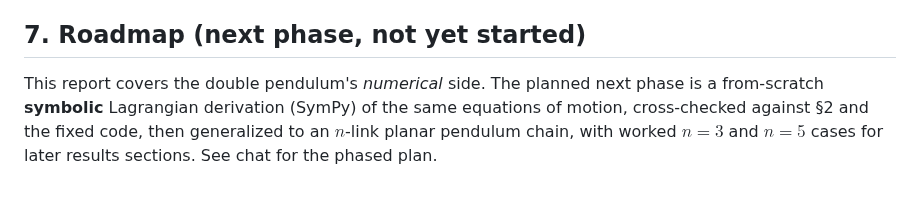
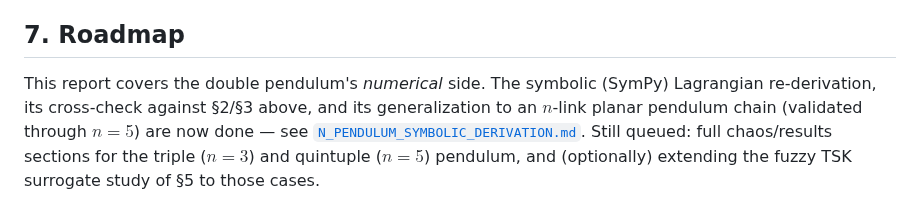
Before and after one commit to fundthmcalculus/grad-school, a Markdown page: AnalyticalDynamics/DOUBLE_PENDULUM_REPORT.md, the part around the change. Rendered like a GitHub page.

```diff
--- a/AnalyticalDynamics/DOUBLE_PENDULUM_REPORT.md
+++ b/AnalyticalDynamics/DOUBLE_PENDULUM_REPORT.md
@@ -257,10 +257,13 @@ swinging double pendulum, alongside its two nearest training neighbors.
   non-monotonic window-size effect and an autocorrelation confound in the
   single-step baseline that a first read of the numbers would miss.
 
-## 7. Roadmap (next phase, not yet started)
+## 7. Roadmap
 
-This report covers the double pendulum's *numerical* side. The planned next
-phase is a from-scratch **symbolic** Lagrangian derivation (SymPy) of the
-same equations of motion, cross-checked against §2 and the fixed code, then
-generalized to an $n$-link planar pendulum chain, with worked $n=3$ and $n=5$
-cases for later results sections. See chat for the phased plan.
+This report covers the double pendulum's *numerical* side. The symbolic
+(SymPy) Lagrangian re-derivation, its cross-check against §2/§3 above, and
+its generalization to an $n$-link planar pendulum chain (validated through
+$n=5$) are now done — see
+[`N_PENDULUM_SYMBOLIC_DERIVATION.md`](N_PENDULUM_SYMBOLIC_DERIVATION.md).
+Still queued: full chaos/results sections for the triple ($n=3$) and
+quintuple ($n=5$) pendulum, and (optionally) extending the fuzzy TSK
+surrogate study of §5 to those cases.
```
Also changed, not shown: AnalyticalDynamics/N_PENDULUM_SYMBOLIC_DERIVATION.md (added, +166 -0 lines), AnalyticalDynamics/figures/n_pendulum_build_scaling.png (added), AnalyticalDynamics/figures/n_pendulum_chain_snapshots.png (added), 3 other files.
